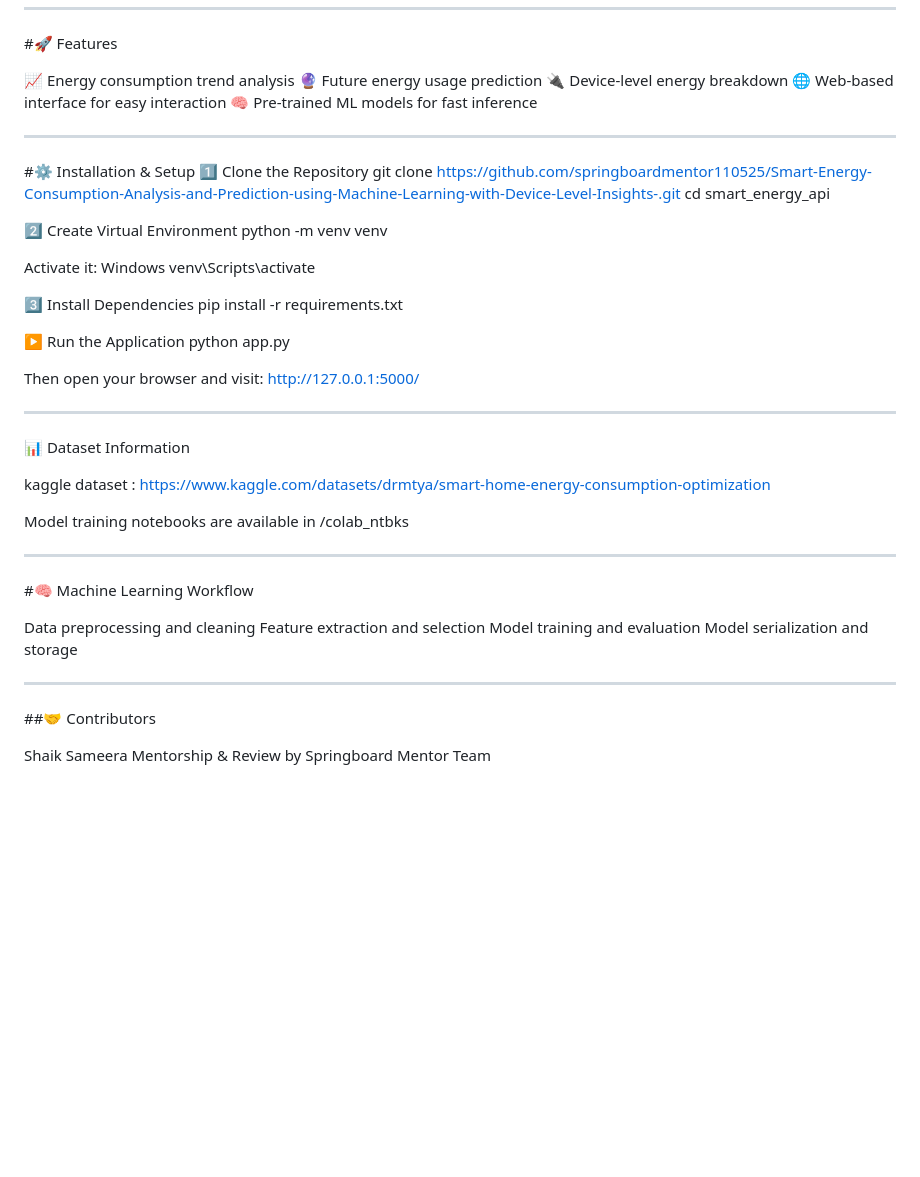
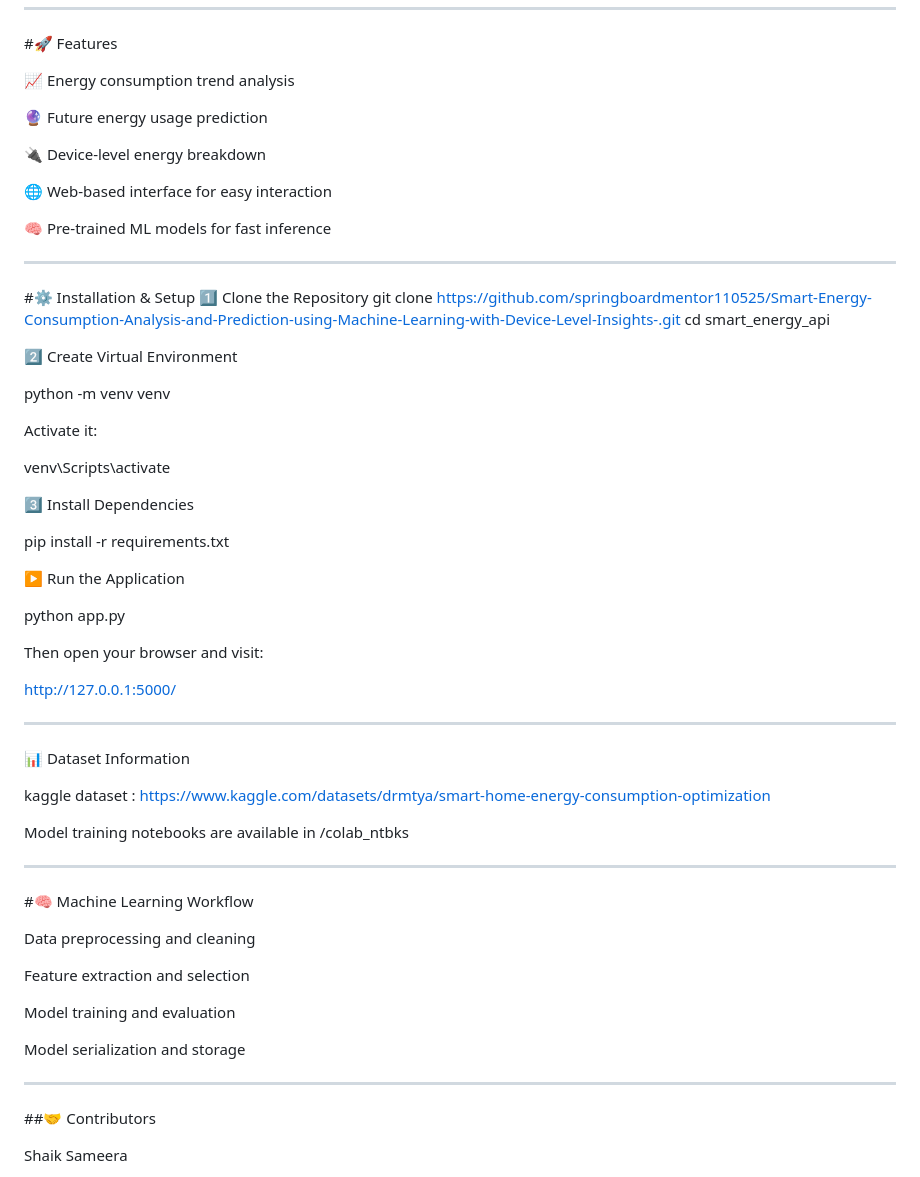
Before and after one commit to springboardmentor110525/Smart-Energy-Consumption-Analysis-and-Prediction-using-Machine-Learning-with-Device-Level-Insights-, a Markdown page: README.md, the part around one of its changes. GitHub-like rendering; blank space fills up the shorter version.

```diff
--- a/README.md
+++ b/README.md
@@ -80,9 +98,13 @@ smart_energy_api/
 #🚀 Features
 
 📈 Energy consumption trend analysis
+
 🔮 Future energy usage prediction
+
 🔌 Device-level energy breakdown
+
 🌐 Web-based interface for easy interaction
+
 🧠 Pre-trained ML models for fast inference
 
 ---
@@ -93,19 +115,23 @@ git clone https://github.com/springboardmentor110525/Smart-Energy-Consumption-An
 cd smart_energy_api
 
 2️⃣ Create Virtual Environment
+
 python -m venv venv
 
 Activate it:
-Windows
+
 venv\Scripts\activate
 
 3️⃣ Install Dependencies
+
 pip install -r requirements.txt
 
 ▶️ Run the Application
+
 python app.py
 
 Then open your browser and visit:
+
 http://127.0.0.1:5000/
 
 ---
@@ -121,8 +147,11 @@ Model training notebooks are available in /colab_ntbks
 #🧠 Machine Learning Workflow
 
 Data preprocessing and cleaning
+
 Feature extraction and selection
+
 Model training and evaluation
+
 Model serialization and storage
 
 ---
@@ -130,4 +159,5 @@ Model serialization and storage
 ##🤝 Contributors
 
 Shaik Sameera
+
 Mentorship & Review by Springboard Mentor Team
```
Also changed, not shown: other parts of README.md (+20 -2 lines).
